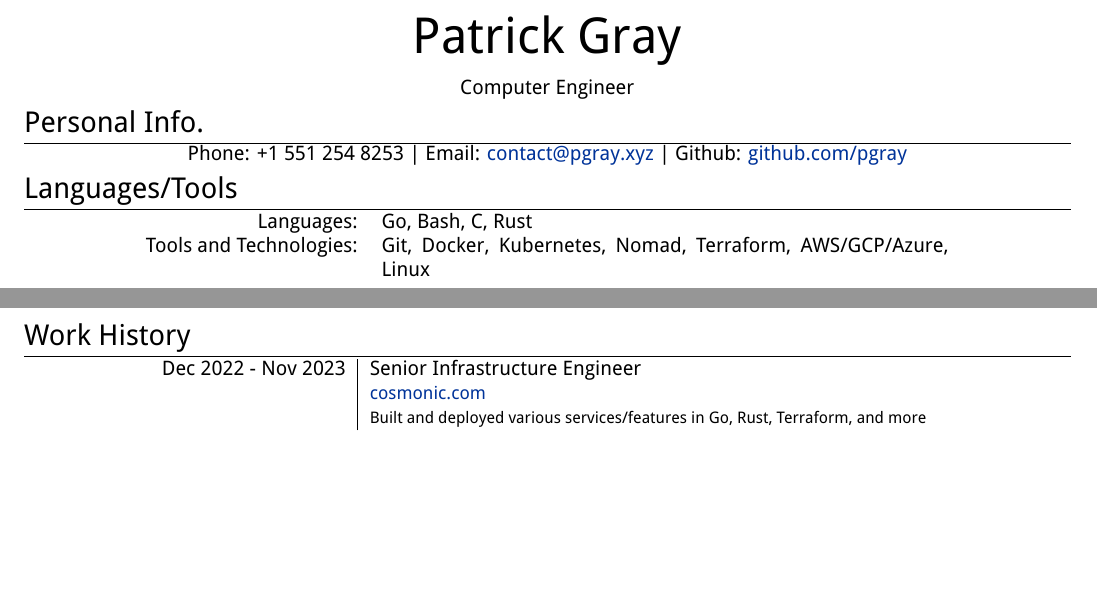
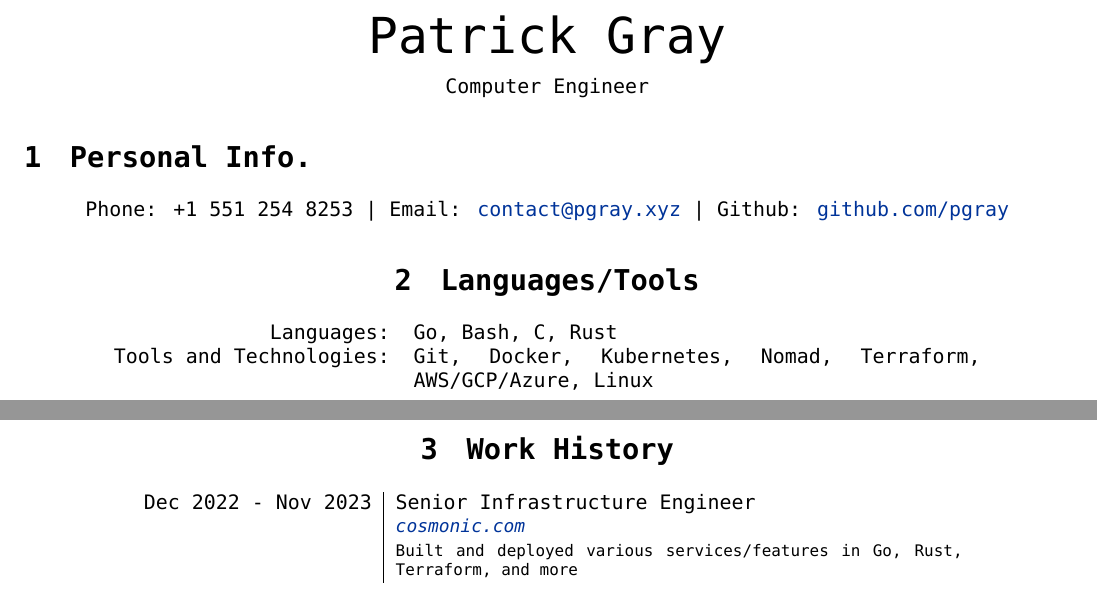
Before and after one commit to pgray/CV, a LaTeX CV (PGCV.tex): two parts of pages 1 and 2 of 2 before the commit and two parts of pages 1 and 2 of 3 after it, joined at a grey line, cut so that both start at the same text, the shorter picture padded with empty space. Compiled offline with XeLaTeX; a missing font is replaced by an installed copy or a similar font.

```diff
--- a/PGCV.tex
+++ b/PGCV.tex
@@ -1,16 +1,13 @@
 \documentclass[a4paper, 10pt, onepage]{article} % Default font size and paper size
 \usepackage{fontspec} % For loading fonts
-\setmainfont{DroidSans}
+\setmainfont{Hack}
 \usepackage{xunicode,xltxtra,url,parskip} % Formatting packages
 \usepackage[usenames,dvipsnames]{xcolor} % Required for specifying custom colors
 \usepackage{fullpage}
-\usepackage{hyperref} % Required for adding links	and customizing them
+\usepackage{hyperref} % Required for adding links and customizing them
 \usepackage[margin=0.5in]{geometry}
 \definecolor{linkcolour}{rgb}{0,0.2,0.6} % Link color
 \hypersetup{colorlinks,breaklinks,urlcolor=linkcolour,linkcolor=linkcolour} % Set link colors throughout the document
-\usepackage{titlesec} % Used to customize the \section command
-\titleformat{\section}{\Large\scshape\raggedright}{}{0em}{}[\titlerule] % Text formatting of sections
-\titlespacing{\section}{0pt}{1pt}{1pt} % Spacing around sections
 
 \begin{document}
 \pagestyle{empty}
```
